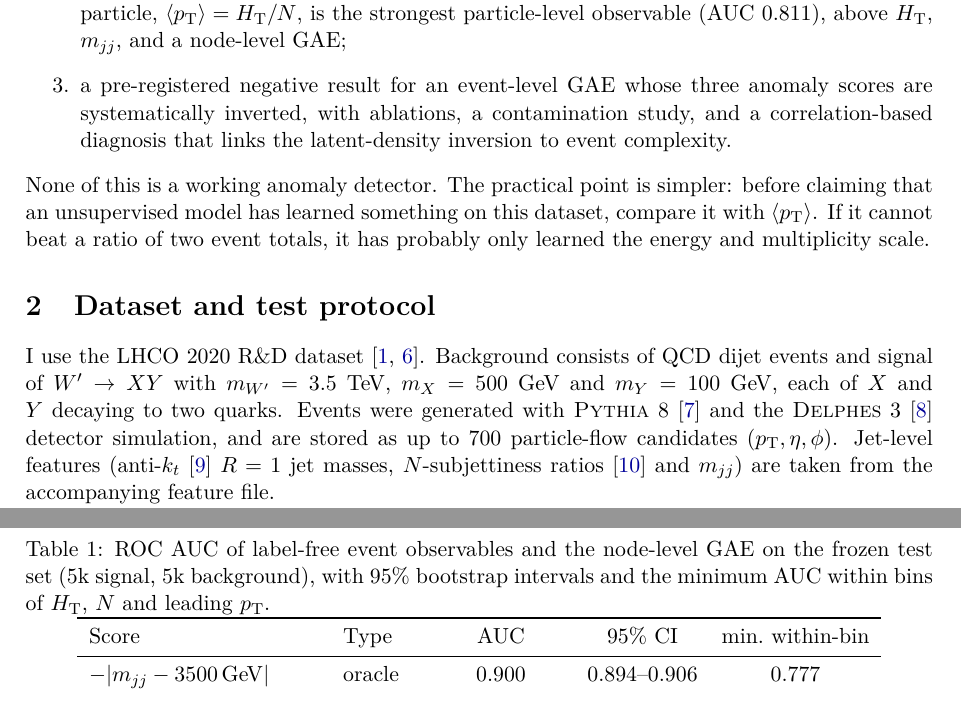
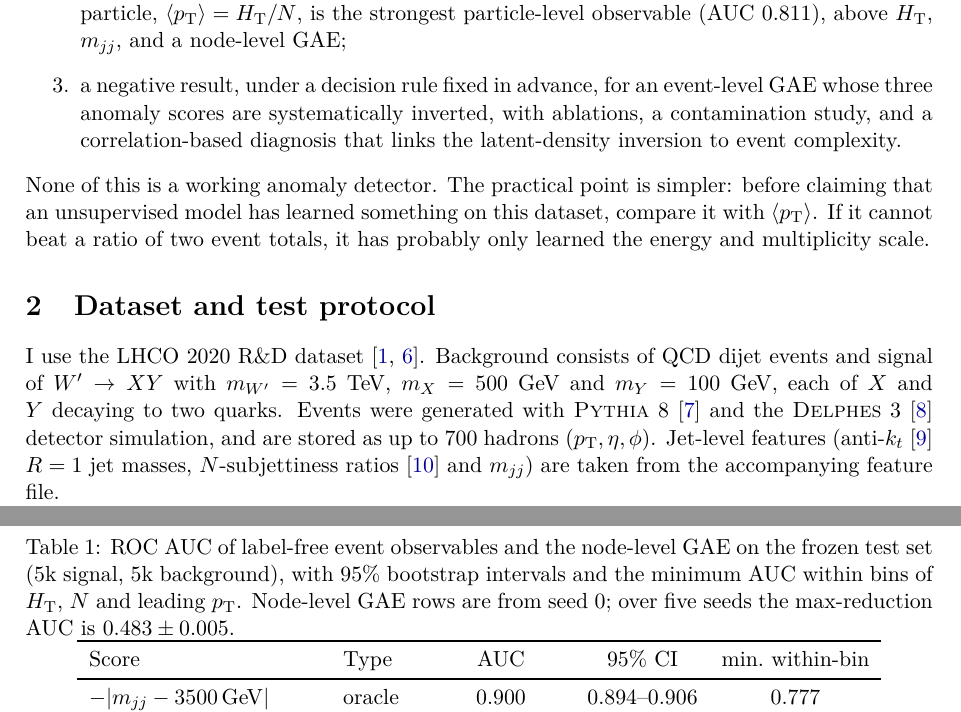
Before and after one commit to Viverun/Hidden-Vertex, a LaTeX paper (paper/main.tex): two parts of pages 2 and 3 of 7, joined at a grey line, cut so that both start at the same text. Compiled offline with pdfLaTeX.

Commit message:
Paper: cite the R&D dataset record, clarify seeds and wording

```diff
--- a/paper/main.tex
+++ b/paper/main.tex
@@ -81,7 +81,7 @@ This paper documents what happened:
   \item a set of label-free reference baselines, among which the mean transverse momentum per
         particle, $\ptmean=\HT/N$, is the strongest particle-level observable
         (AUC $0.811$), above \HT, \mjj, and a node-level GAE;
-  \item a pre-registered negative result for an event-level GAE whose three anomaly scores are
+  \item a negative result, under a decision rule fixed in advance, for an event-level GAE whose three anomaly scores are
         systematically inverted, with ablations, a contamination study, and a correlation-based
         diagnosis that links the latent-density inversion to event complexity.
 \end{enumerate}
@@ -96,7 +96,7 @@ I use the LHCO 2020 R\&D dataset~\cite{Kasieczka:2021xcg,LHCO:zenodo}. Backgroun
 QCD dijet events and signal of $W'\to XY$ with $m_{W'}=3.5$~TeV, $m_X=500$~GeV and
 $m_Y=100$~GeV, each of $X$ and $Y$ decaying to two quarks. Events were generated with
 \textsc{Pythia}~8~\cite{Sjostrand:2014zea} and the \textsc{Delphes}~3~\cite{deFavereau:2013fsa}
-detector simulation, and are stored as up to 700 particle-flow candidates
+detector simulation, and are stored as up to 700 hadrons
 $(\pt,\eta,\phi)$. Jet-level features (anti-$k_t$~\cite{Cacciari:2008gp} $R=1$ jet masses,
 $N$-subjettiness ratios~\cite{Thaler:2010tr} and \mjj) are taken from the accompanying
 feature file.
@@ -161,7 +161,7 @@ is shown only as an oracle reference.
 \centering
 \caption{ROC AUC of label-free event observables and the node-level GAE on the frozen test set
 (5k signal, 5k background), with 95\% bootstrap intervals and the minimum AUC within bins of \HT,
-$N$ and leading \pt.}
+$N$ and leading \pt. Node-level GAE rows are from seed 0; over five seeds the max-reduction AUC is $0.483\pm0.005$.}
 \label{tab:baselines}
 \begin{tabular}{llccc}
 \toprule
```
Also changed, not shown: paper/refs.bib (+3 -2 lines), paper/main.bbl, paper/main.pdf, paper/main.tex (2 more changed lines).
